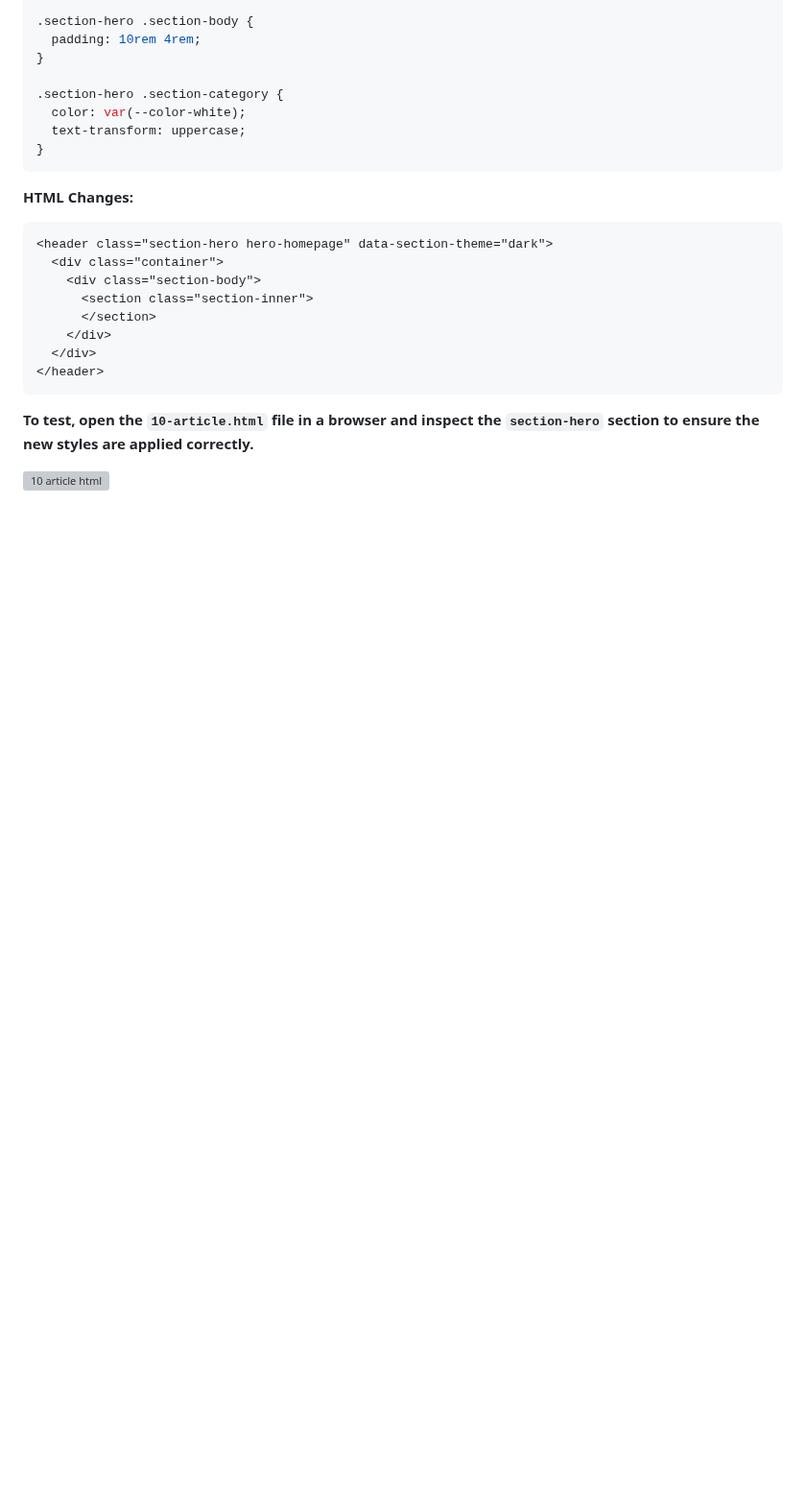
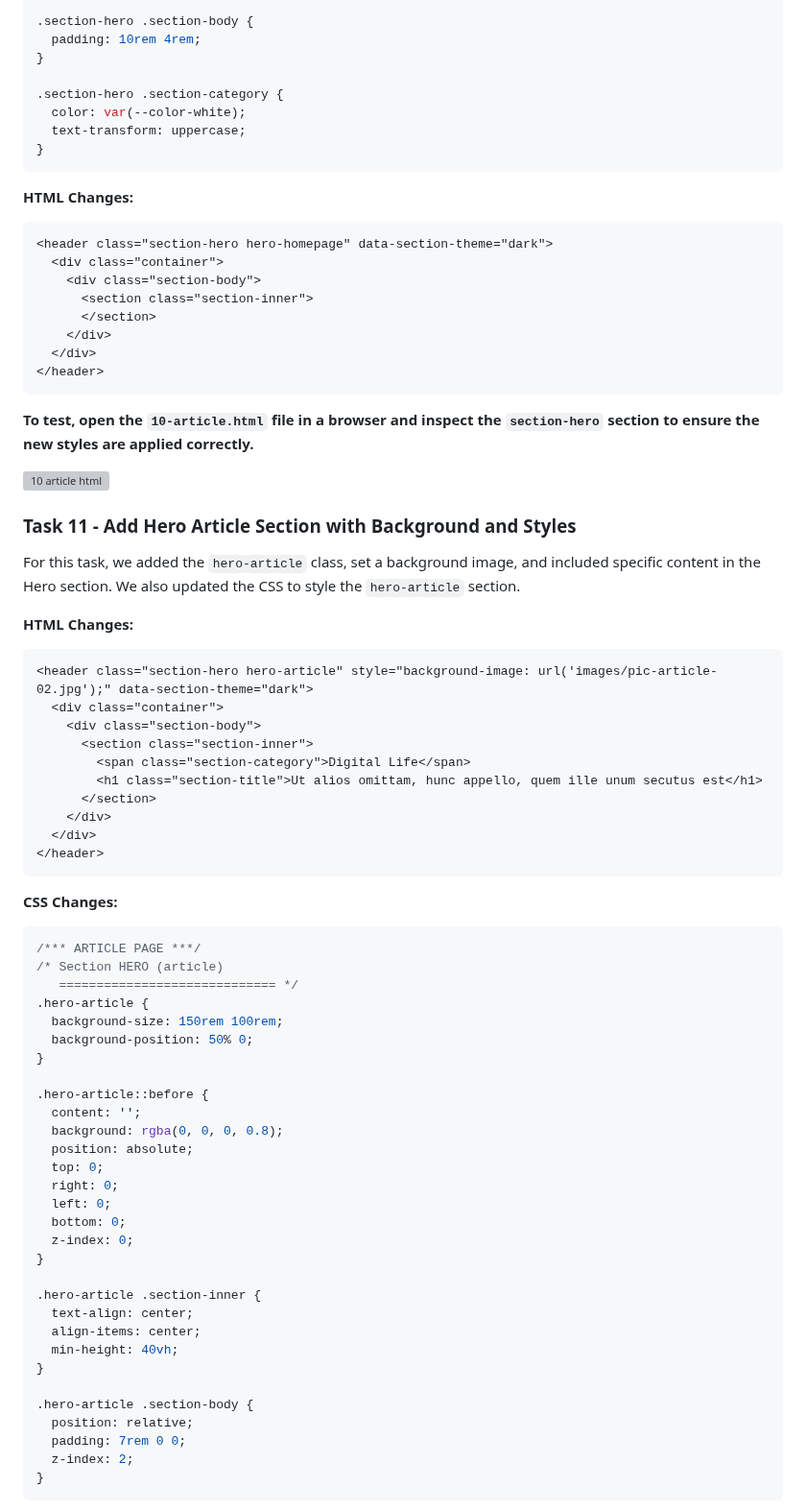
Before and after one commit to ThatsVie/atlas-web_front_end, a Markdown page: flexbox/README.md, the part around one of its changes. Shown at 96% size. GitHub-like rendering; blank space fills up the shorter version; grey boxes are pictures that could not be loaded.

````diff
--- a/flexbox/README.md
+++ b/flexbox/README.md
@@ -346,3 +346,56 @@ For this task, we adjusted the `section-hero` styles and created a new `hero-hom
 
 
 ![10 article html](https://github.com/ThatsVie/atlas-web_front_end/assets/143755961/b5dfad63-badb-429b-a1c1-b8e993fe777b)
+
+### Task 11 - Add Hero Article Section with Background and Styles
+
+For this task, we added the `hero-article` class, set a background image, and included specific content in the Hero section. We also updated the CSS to style the `hero-article` section.
+
+**HTML Changes:**
+```html
+<header class="section-hero hero-article" style="background-image: url('images/pic-article-02.jpg');" data-section-theme="dark">
+  <div class="container">
+    <div class="section-body">
+      <section class="section-inner">
+        <span class="section-category">Digital Life</span>
+        <h1 class="section-title">Ut alios omittam, hunc appello, quem ille unum secutus est</h1>
+      </section>
+    </div>
+  </div>
+</header>
+```
+
+**CSS Changes:**
+```css
+/*** ARTICLE PAGE ***/
+/* Section HERO (article)
+   ============================= */
+.hero-article {
+  background-size: 150rem 100rem;
+  background-position: 50% 0;
+}
+
+.hero-article::before {
+  content: '';
+  background: rgba(0, 0, 0, 0.8);
+  position: absolute;
+  top: 0;
+  right: 0;
+  left: 0;
+  bottom: 0;
+  z-index: 0;
+}
+
+.hero-article .section-inner {
+  text-align: center;
+  align-items: center;
+  min-height: 40vh;
+}
+
+.hero-article .section-body {
+  position: relative;
+  padding: 7rem 0 0;
+  z-index: 2;
+}
+```
+
````
Also changed, not shown: other parts of flexbox/README.md (+3 -0 lines).
